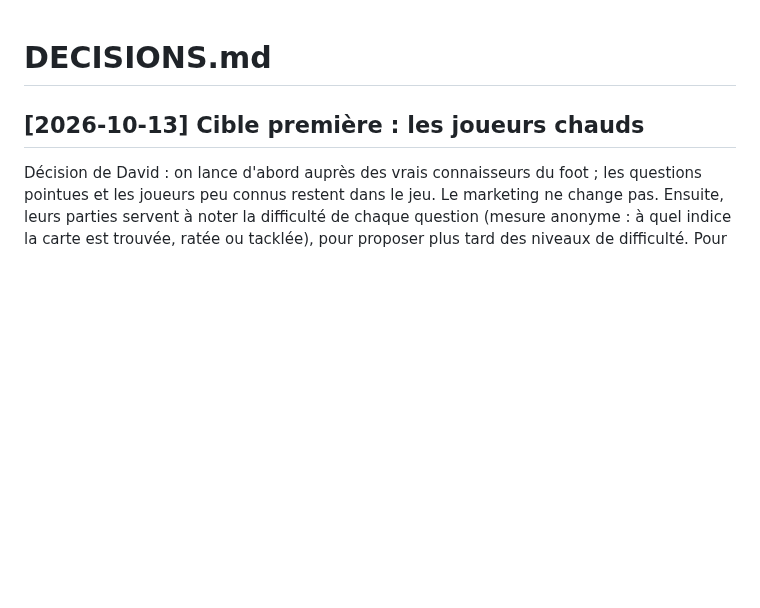
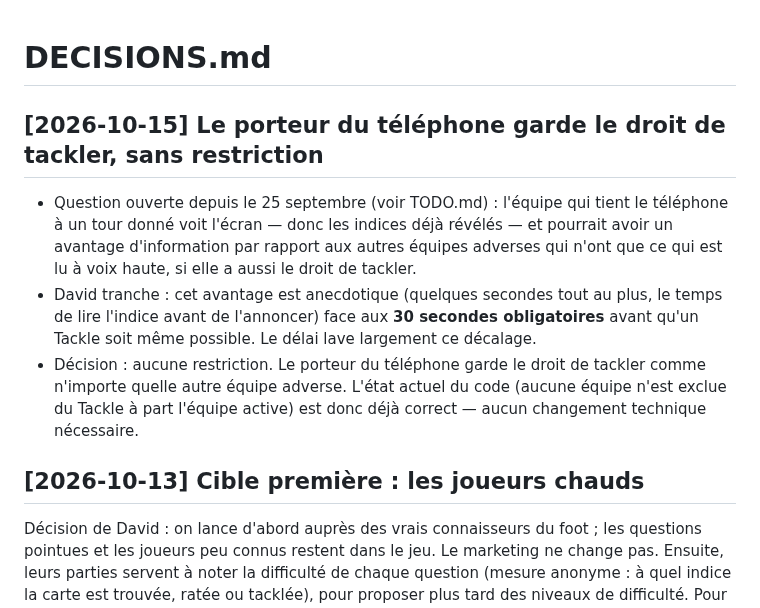
Before and after one commit to Dacloccortexa/game-project, a Markdown page: docs/DECISIONS.md, the part around the change. Drawn GitHub-style; blank space fills up the shorter version.

Commit message:
Tranche : le porteur du téléphone garde le droit de tackler
David : l'avantage d'information (voir l'écran avant de lire l'indice à
voix haute) est négligeable face aux 30 secondes obligatoires avant tout
Tackle. Aucune restriction, aucun changement de code nécessaire.

Co-Authored-By: Claude Sonnet 5 <noreply@anthropic.com>
Claude-Session: https://claude.ai/code/session_016VawcGFJgQwo66HCtBAPXf

```diff
--- a/docs/DECISIONS.md
+++ b/docs/DECISIONS.md
@@ -1,4 +1,10 @@
 # DECISIONS.md
+
+## [2026-10-15] Le porteur du téléphone garde le droit de tackler, sans restriction
+
+- Question ouverte depuis le 25 septembre (voir TODO.md) : l'équipe qui tient le téléphone à un tour donné voit l'écran — donc les indices déjà révélés — et pourrait avoir un avantage d'information par rapport aux autres équipes adverses qui n'ont que ce qui est lu à voix haute, si elle a aussi le droit de tackler.
+- David tranche : cet avantage est anecdotique (quelques secondes tout au plus, le temps de lire l'indice avant de l'annoncer) face aux **30 secondes obligatoires** avant qu'un Tackle soit même possible. Le délai lave largement ce décalage.
+- Décision : aucune restriction. Le porteur du téléphone garde le droit de tackler comme n'importe quelle autre équipe adverse. L'état actuel du code (aucune équipe n'est exclue du Tackle à part l'équipe active) est donc déjà correct — aucun changement technique nécessaire.
 
 ## [2026-10-13] Cible première : les joueurs chauds
 Décision de David : on lance d'abord auprès des vrais connaisseurs du foot ; les questions pointues et les joueurs peu connus restent dans le jeu. Le marketing ne change pas. Ensuite, leurs parties servent à noter la difficulté de chaque question (mesure anonyme : à quel indice la carte est trouvée, ratée ou tacklée), pour proposer plus tard des niveaux de difficulté. Pour Plus ou Moins et Vrai ou Faux, un signal `Question.answered` par comparaison ou affirmation a été ajouté (la carte seule ne suffisait pas).
```
Also changed, not shown: docs/TODO.md (+1 -1 lines).
